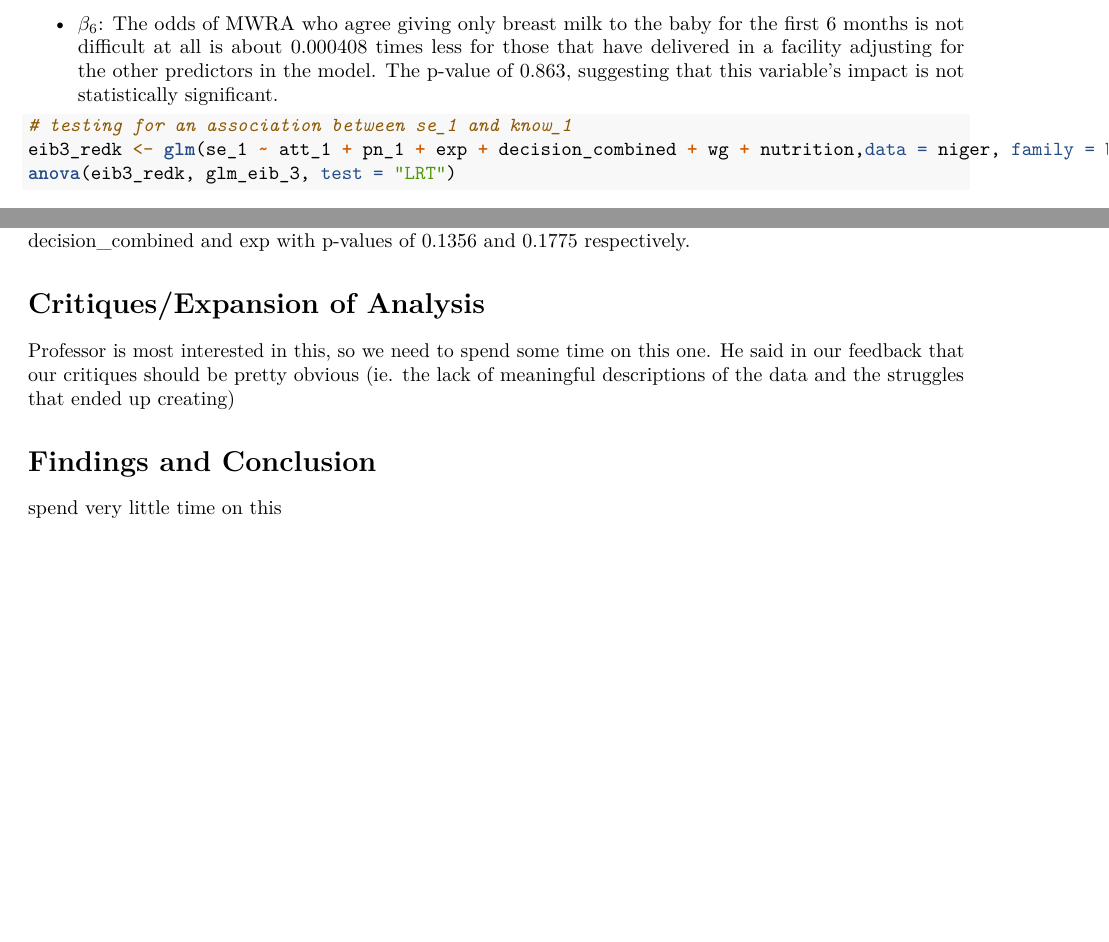
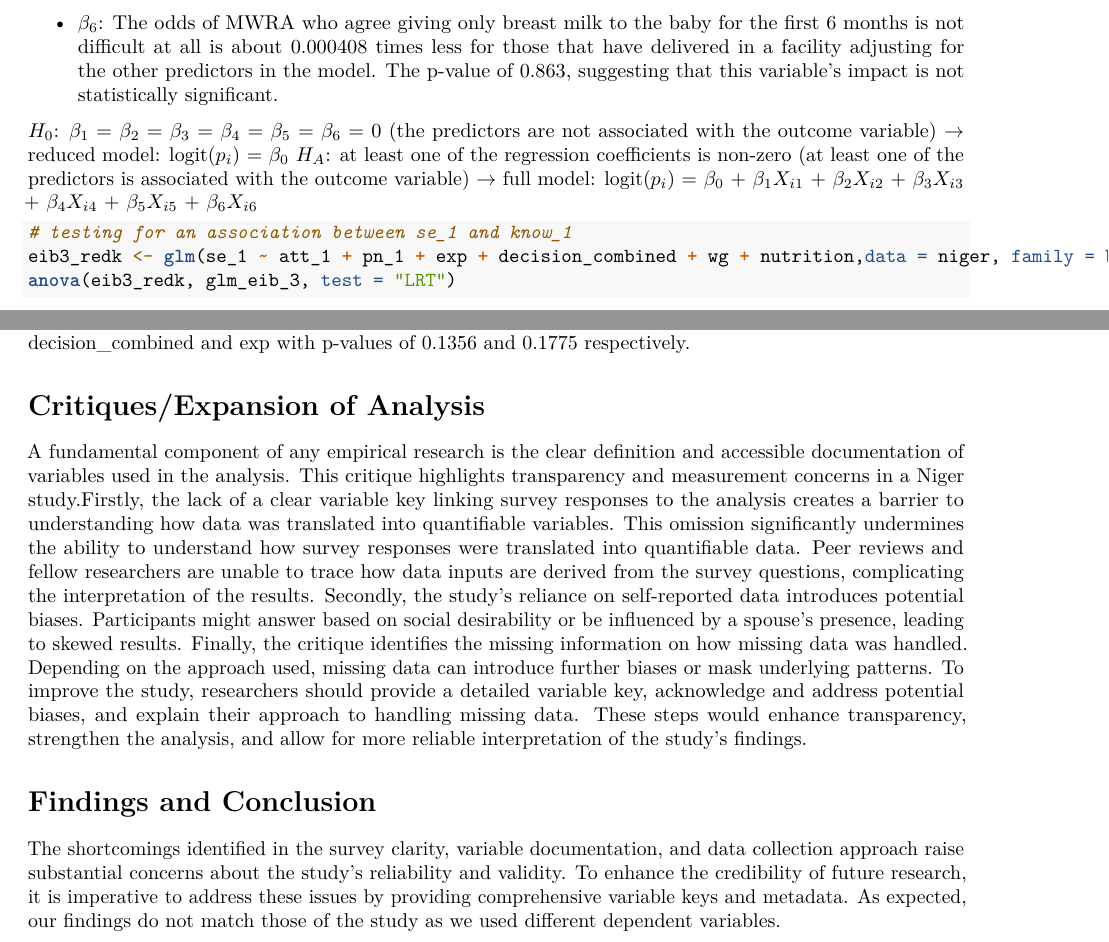
Before and after one commit to lisaml02/stat-615-finalproj, an R Markdown document (final_report.Rmd): two parts of pages 40 and 90 of 90 before the commit and two parts of pages 40 and 90 of 91 after it, joined at a grey line, cut so that both start at the same text, the shorter picture padded with empty space. Rendered offline with R 4.5, knitr and Pandoc, then LaTeX, with nearby package versions; some code elsewhere in the file could not run offline.

Commit message:
final_report.Rmd

````diff
--- a/final_report.Rmd
+++ b/final_report.Rmd
@@ -808,6 +813,8 @@ Interpretation of regression coefficients/odds:
 
 -   $\beta_6$: The odds of MWRA who agree giving only breast milk to the baby for the first 6 months is not difficult at all is about 0.000408 times less for those that have delivered in a facility adjusting for the other predictors in the model. The p-value of 0.863, suggesting that this variable's impact is not statistically significant.
 
+$H_0$: $\beta_1$ = $\beta_2$ = $\beta_3$ = $\beta_4$ = $\beta_5$ = $\beta_6$ = 0 (the predictors are not associated with the outcome variable) $\rightarrow$ reduced model: logit($p_i$) = $\beta_0$
+$H_A$: at least one of the regression coefficients is non-zero (at least one of the predictors is associated with the outcome variable) $\rightarrow$ full model: logit($p_i$) = $\beta_0$ + $\beta_1X_{i1}$ + $\beta_2X_{i2}$ + $\beta_3X_{i3}$ + $\beta_4X_{i4}$ + $\beta_5X_{i5}$ + $\beta_6X_{i6}$
 
 ```{r eib partial associations}
 # testing for an association between se_1 and know_1
@@ -1822,12 +1830,13 @@ there is very strong evidence that indicates know_3 is associated with know_2, s
 
 
 # Critiques/Expansion of Analysis
-
-Professor is most interested in this, so we need to spend some time on this one. He said in our feedback that our critiques should be pretty obvious (ie. the lack of meaningful descriptions of the data and the struggles that ended up creating)
+A fundamental component of any empirical research is the clear definition and accessible documentation of variables used in the analysis. This critique highlights transparency and measurement concerns in a Niger study.Firstly, the lack of a clear variable key linking survey responses to the analysis creates a barrier to understanding how data was translated into quantifiable variables. This omission significantly undermines the ability to understand how survey responses were translated into quantifiable data. Peer reviews and fellow researchers are unable to trace how data inputs are derived from the survey questions, complicating the interpretation of the results. Secondly, the study's reliance on self-reported data introduces potential biases. Participants might answer based on social desirability or be influenced by a spouse's presence, leading to skewed results.  Finally, the critique identifies the missing information on how missing data was handled. Depending on the approach used, missing data can introduce further biases or mask underlying patterns. To improve the study, researchers should provide a detailed variable key, acknowledge and address potential biases, and explain their approach to handling missing data. These steps would enhance transparency, strengthen the analysis, and allow for more reliable interpretation of the study's findings.
+
 
 # Findings and Conclusion
 
-spend very little time on this
+The shortcomings identified in the survey clarity, variable documentation, and data collection approach raise substantial concerns about the study’s reliability and validity. To enhance the credibility of future research, it is imperative to address these issues by providing comprehensive variable keys and metadata. As expected, our findings do not match those of the study as we used different dependent variables.
+
 
 ## note: 4 pages double spaced, 12 pt font MAX (not including graphics/tables/code)
 
````
Also changed, not shown: final_report.Rmd (6 more changed lines).
